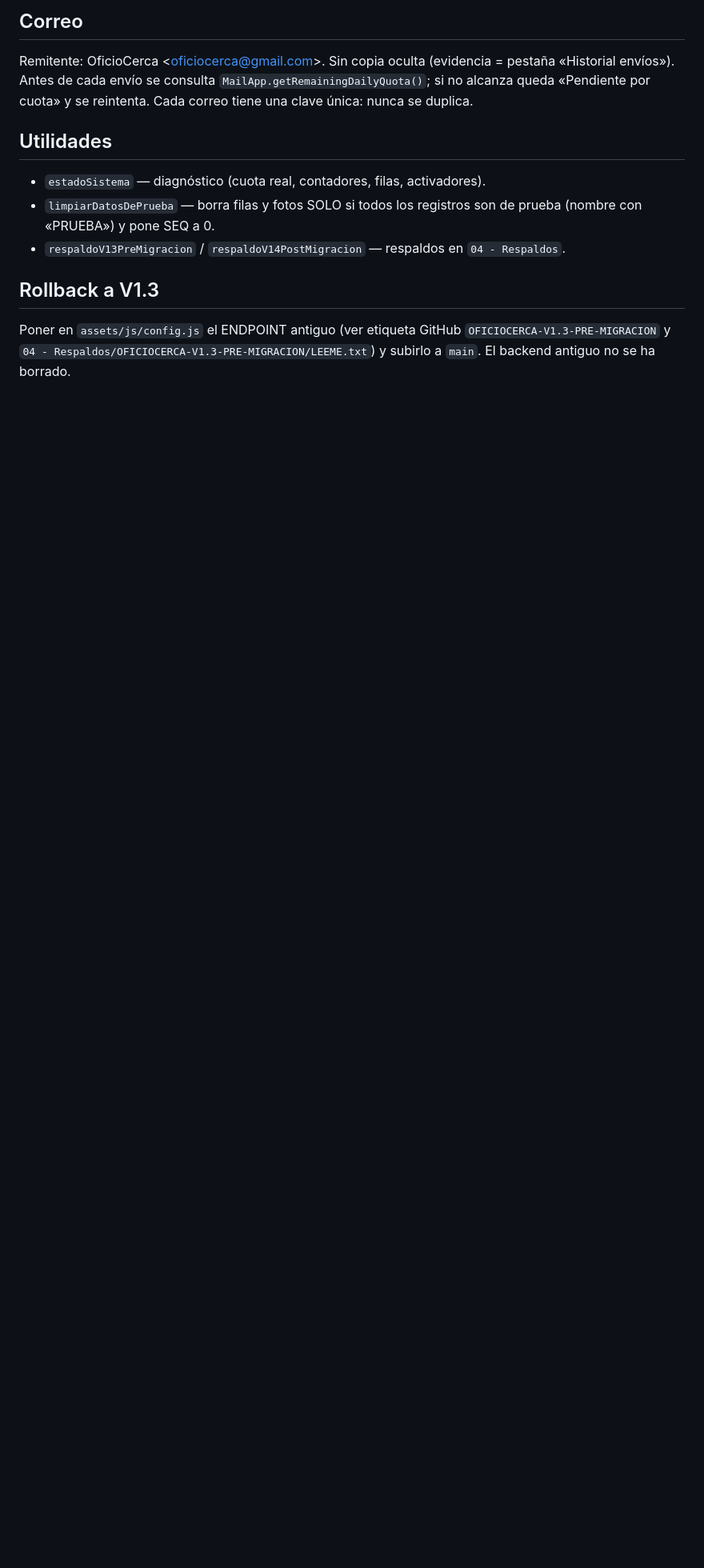
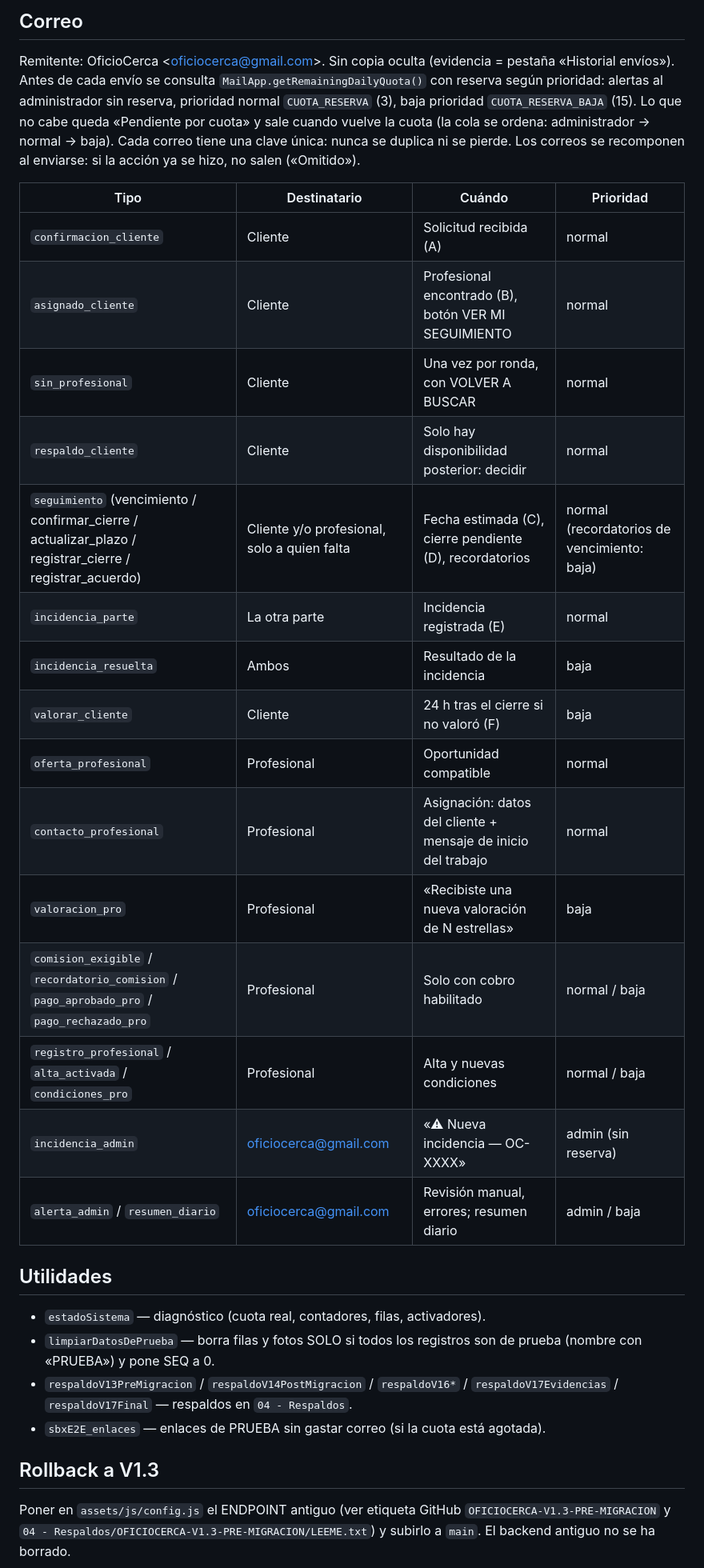
Before and after one commit to stymaster182-ship-it/oficiocerca, a Markdown page: backend/README.md, the part around one of its changes. Shown at 80% size. GitHub-like rendering; blank space fills up the shorter version.

```diff
--- a/backend/README.md
+++ b/backend/README.md
@@ -52,14 +70,35 @@ El código está en `backend/apps-script/src/*.gs` y se une en `backend/apps-scr
 ## Correo
 
 Remitente: OficioCerca &lt;oficiocerca@gmail.com&gt;. Sin copia oculta (evidencia = pestaña «Historial envíos»).
-Antes de cada envío se consulta `MailApp.getRemainingDailyQuota()`; si no alcanza queda «Pendiente por cuota»
-y se reintenta. Cada correo tiene una clave única: nunca se duplica.
+Antes de cada envío se consulta `MailApp.getRemainingDailyQuota()` con reserva según prioridad: alertas al administrador sin reserva,
+prioridad normal `CUOTA_RESERVA` (3), baja prioridad `CUOTA_RESERVA_BAJA` (15). Lo que no cabe queda «Pendiente por cuota» y sale
+cuando vuelve la cuota (la cola se ordena: administrador → normal → baja). Cada correo tiene una clave única: nunca se duplica ni se pierde.
+Los correos se recomponen al enviarse: si la acción ya se hizo, no salen («Omitido»).
+
+| Tipo | Destinatario | Cuándo | Prioridad |
+|---|---|---|---|
+| `confirmacion_cliente` | Cliente | Solicitud recibida (A) | normal |
+| `asignado_cliente` | Cliente | Profesional encontrado (B), botón VER MI SEGUIMIENTO | normal |
+| `sin_profesional` | Cliente | Una vez por ronda, con VOLVER A BUSCAR | normal |
+| `respaldo_cliente` | Cliente | Solo hay disponibilidad posterior: decidir | normal |
+| `seguimiento` (vencimiento / confirmar_cierre / actualizar_plazo / registrar_cierre / registrar_acuerdo) | Cliente y/o profesional, solo a quien falta | Fecha estimada (C), cierre pendiente (D), recordatorios | normal (recordatorios de vencimiento: baja) |
+| `incidencia_parte` | La otra parte | Incidencia registrada (E) | normal |
+| `incidencia_resuelta` | Ambos | Resultado de la incidencia | baja |
+| `valorar_cliente` | Cliente | 24 h tras el cierre si no valoró (F) | baja |
+| `oferta_profesional` | Profesional | Oportunidad compatible | normal |
+| `contacto_profesional` | Profesional | Asignación: datos del cliente + mensaje de inicio del trabajo | normal |
+| `valoracion_pro` | Profesional | «Recibiste una nueva valoración de N estrellas» | baja |
+| `comision_exigible` / `recordatorio_comision` / `pago_aprobado_pro` / `pago_rechazado_pro` | Profesional | Solo con cobro habilitado | normal / baja |
+| `registro_profesional` / `alta_activada` / `condiciones_pro` | Profesional | Alta y nuevas condiciones | normal / baja |
+| `incidencia_admin` | oficiocerca@gmail.com | «⚠ Nueva incidencia — OC-XXXX» | admin (sin reserva) |
+| `alerta_admin` / `resumen_diario` | oficiocerca@gmail.com | Revisión manual, errores; resumen diario | admin / baja |
 
 ## Utilidades
 
 - `estadoSistema` — diagnóstico (cuota real, contadores, filas, activadores).
 - `limpiarDatosDePrueba` — borra filas y fotos SOLO si todos los registros son de prueba (nombre con «PRUEBA») y pone SEQ a 0.
-- `respaldoV13PreMigracion` / `respaldoV14PostMigracion` — respaldos en `04 - Respaldos`.
+- `respaldoV13PreMigracion` / `respaldoV14PostMigracion` / `respaldoV16*` / `respaldoV17Evidencias` / `respaldoV17Final` — respaldos en `04 - Respaldos`.
+- `sbxE2E_enlaces` — enlaces de PRUEBA sin gastar correo (si la cuota está agotada).
 
 ## Rollback a V1.3
 
```
Also changed, not shown: other parts of backend/README.md (+31 -13 lines).
